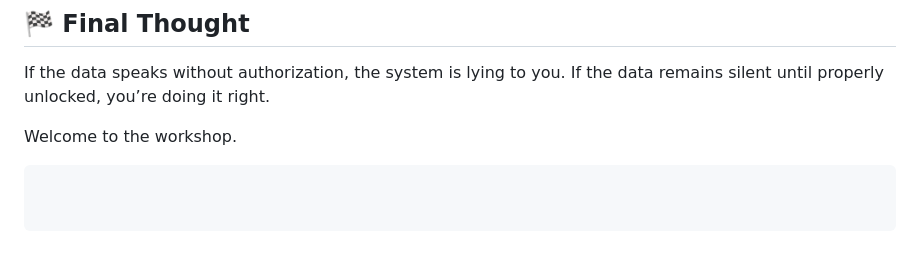
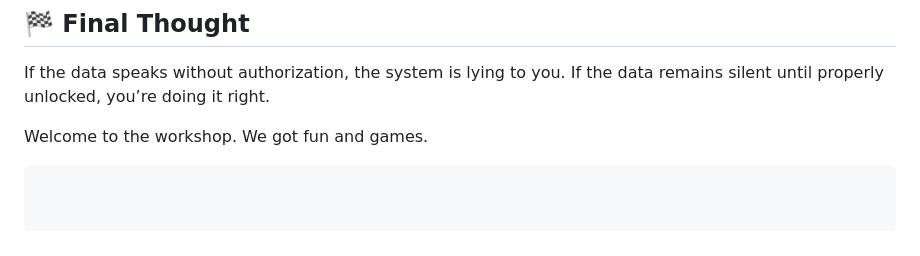
Before and after one commit to raymonepping/hug_workshop, a Markdown page: README.md, the part around the change printed below. Drawn GitHub-style.

````diff
--- a/README.md
+++ b/README.md
@@ -144,6 +146,6 @@ Use the provided Terraform agent script and run everything through **HCP Terrafo
 If the data speaks without authorization, the system is lying to you.
 If the data remains silent until properly unlocked, you’re doing it right.
 
-Welcome to the workshop.
+Welcome to the workshop. We got fun and games.
 
 ```
````
Also changed, not shown: other parts of README.md (+3 -1 lines).
